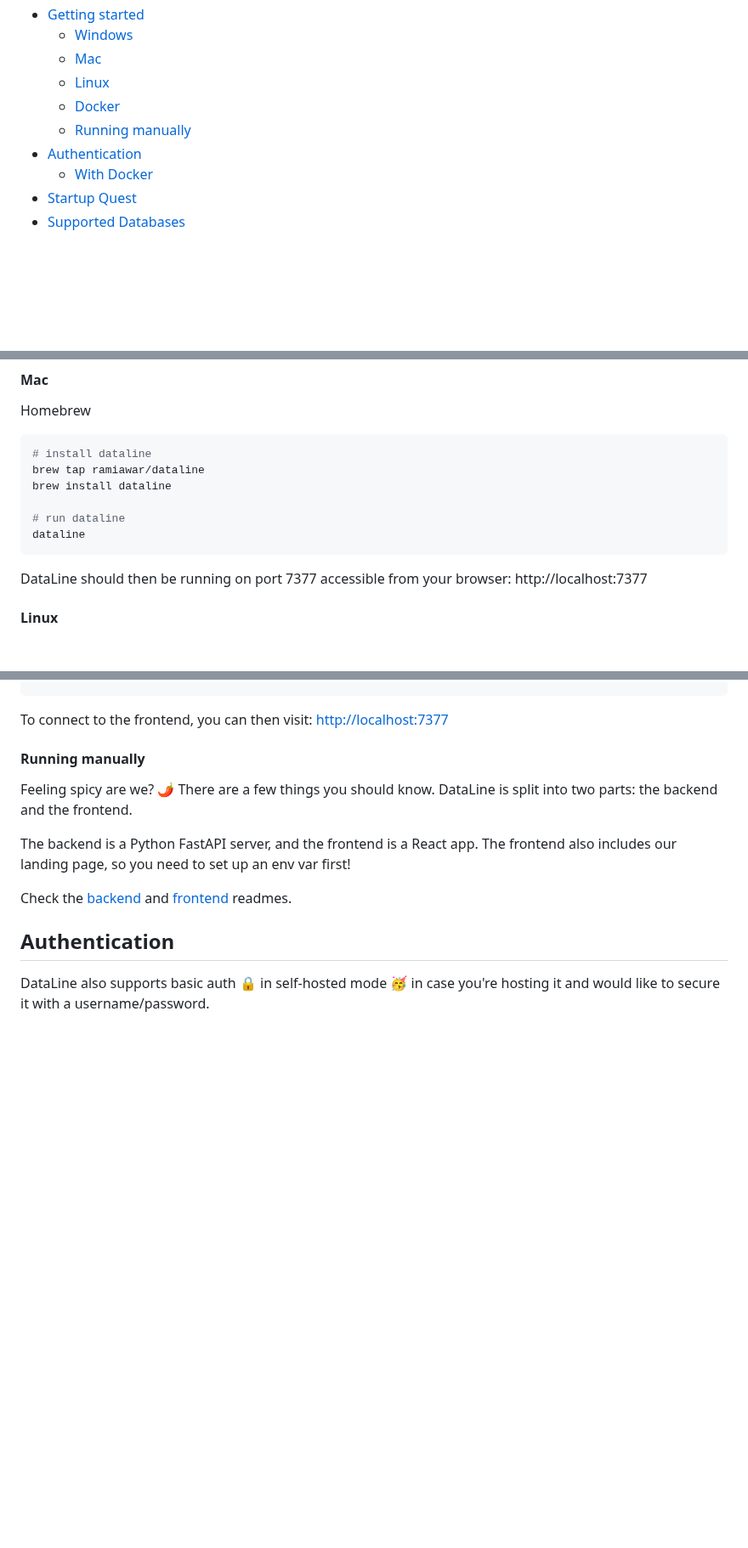
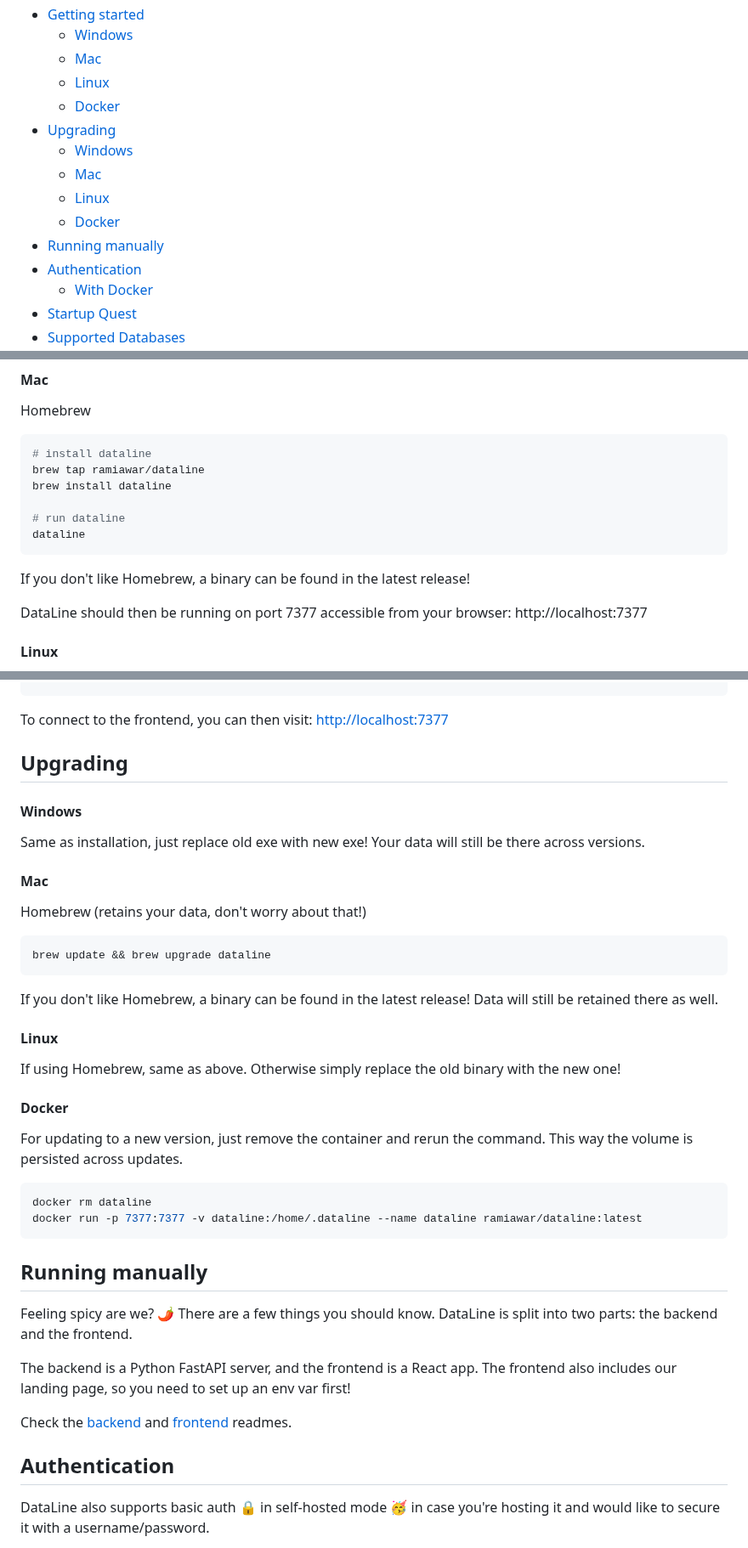
Before and after one commit to RamiAwar/dataline, a Markdown page: README.md, 3 parts joined by grey strips. Shown at 85% size. GitHub-like rendering; blank space fills up the shorter version.

````diff
--- a/README.md
+++ b/README.md
@@ -36,7 +36,12 @@
   - [Mac](#mac)
   - [Linux](#linux)
   - [Docker](#docker)
-  - [Running manually](#running-manually)
+- [Upgrading](#upgrading)
+  - [Windows](#windows)
+  - [Mac](#mac)
+  - [Linux](#linux)
+  - [Docker](#docker)
+- [Running manually](#running-manually)
 - [Authentication](#authentication)
   - [With Docker](#with-docker)
 - [Startup Quest](#startup-quest)
@@ -112,6 +117,8 @@ brew install dataline
 dataline
 ```
 
+If you don't like Homebrew, a binary can be found in the latest release!
+
 DataLine should then be running on port 7377 accessible from your browser: http://localhost:7377
 
 #### Linux
@@ -140,7 +147,35 @@ docker run -p 7377:7377 -v dataline:/home/.dataline --name dataline ramiawar/dat
 To connect to the frontend, you can then visit:
 [http://localhost:7377](http://localhost:7377)
 
-#### Running manually
+## Upgrading
+
+#### Windows
+Same as installation, just replace old exe with new exe! Your data will still be there across versions.
+
+#### Mac
+
+Homebrew (retains your data, don't worry about that!)
+
+```bash
+brew update && brew upgrade dataline
+```
+
+If you don't like Homebrew, a binary can be found in the latest release! Data will still be retained there as well.
+
+#### Linux
+
+If using Homebrew, same as above. Otherwise simply replace the old binary with the new one!
+
+#### Docker
+
+For updating to a new version, just remove the container and rerun the command. This way the volume is persisted across updates.
+
+```bash
+docker rm dataline
+docker run -p 7377:7377 -v dataline:/home/.dataline --name dataline ramiawar/dataline:latest
+```
+
+## Running manually
 
 Feeling spicy are we? 🌶️
 There are a few things you should know. DataLine is split into two parts: the backend and the frontend.
````
